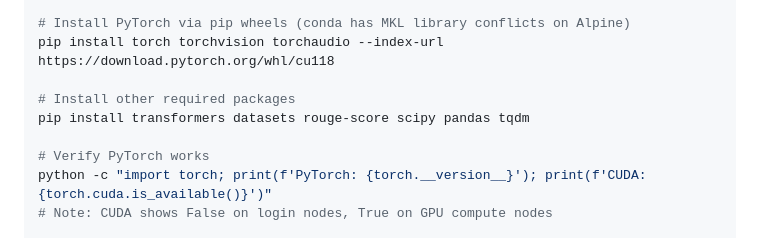
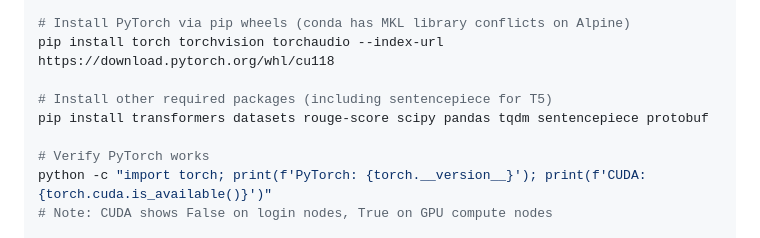
Before and after one commit to PatrickAllenCooper/mono-s2s, a Markdown page: hpc_version/README.md, the part around the change. Rendered like a GitHub page.

Commit message:
Fix: Add sentencepiece and protobuf dependencies for T5
T5Tokenizer requires sentencepiece library which wasn't in dependencies.

Error: 'T5Tokenizer requires the SentencePiece library but it was not found'

Changes:
- Add sentencepiece to all pip install commands in documentation
- Add protobuf for model serialization

Updated files:
- README.md
- README_SETUP.md
- ALPINE_SETUP.md

Installation now includes:
pip install transformers datasets rouge-score scipy pandas tqdm sentencepiece protobuf

```diff
--- a/hpc_version/README.md
+++ b/hpc_version/README.md
@@ -77,8 +77,8 @@ cd mono-s2s/hpc_version
 # Install PyTorch via pip wheels (conda has MKL library conflicts on Alpine)
 pip install torch torchvision torchaudio --index-url https://download.pytorch.org/whl/cu118
 
-# Install other required packages
-pip install transformers datasets rouge-score scipy pandas tqdm
+# Install other required packages (including sentencepiece for T5)
+pip install transformers datasets rouge-score scipy pandas tqdm sentencepiece protobuf
 
 # Verify PyTorch works
 python -c "import torch; print(f'PyTorch: {torch.__version__}'); print(f'CUDA: {torch.cuda.is_available()}')"
```
